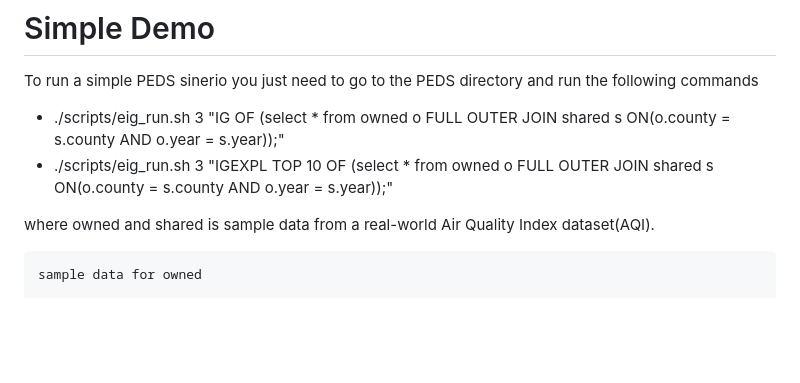
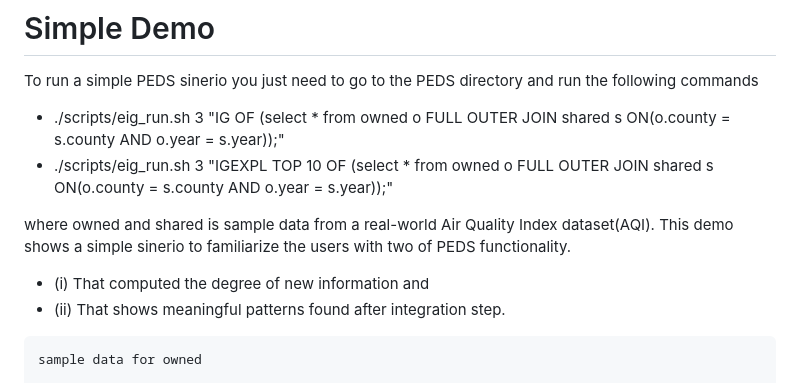
Before and after one commit to shemraw/gprom_IG, a Markdown page: readme.md, the part around the change. GitHub-like rendering; blank space fills up the shorter version.

Commit message:
added description in demo section

````diff
--- a/readme.md
+++ b/readme.md
@@ -9,6 +9,9 @@ To run a simple PEDS sinerio you just need to go to the PEDS directory and run t
 + ./scripts/eig_run.sh 3 "IGEXPL TOP 10 OF (select * from owned o FULL OUTER JOIN shared s ON(o.county = s.county AND o.year = s.year));"
 
 where owned and shared is sample data from a real-world Air Quality Index dataset(AQI).
+This demo shows a simple sinerio to familiarize the users with two of PEDS functionality.
++ (i)  That computed the degree of new information and
++ (ii) That shows meaningful patterns found after integration step.
 
 ```
 sample data for owned
````
